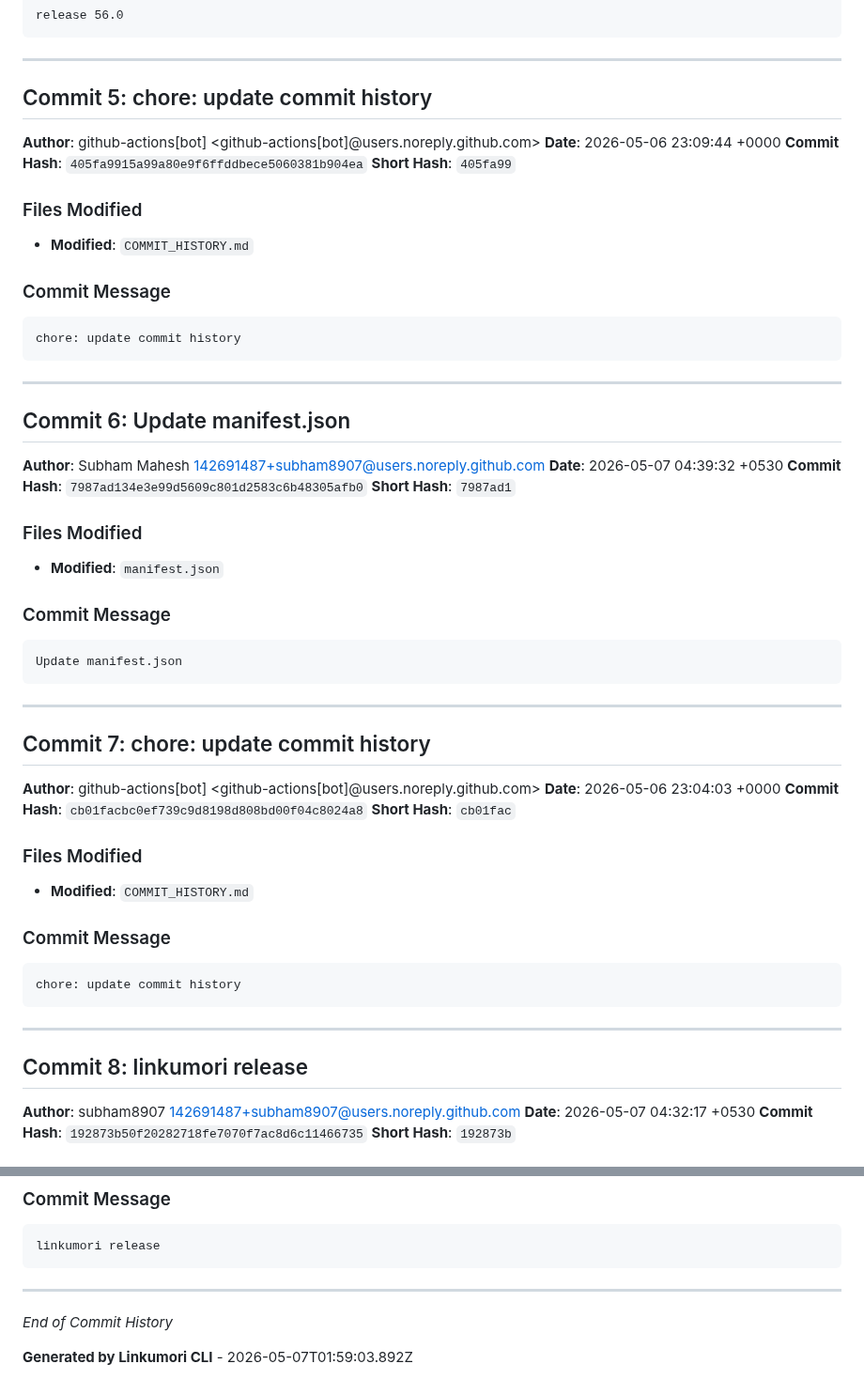
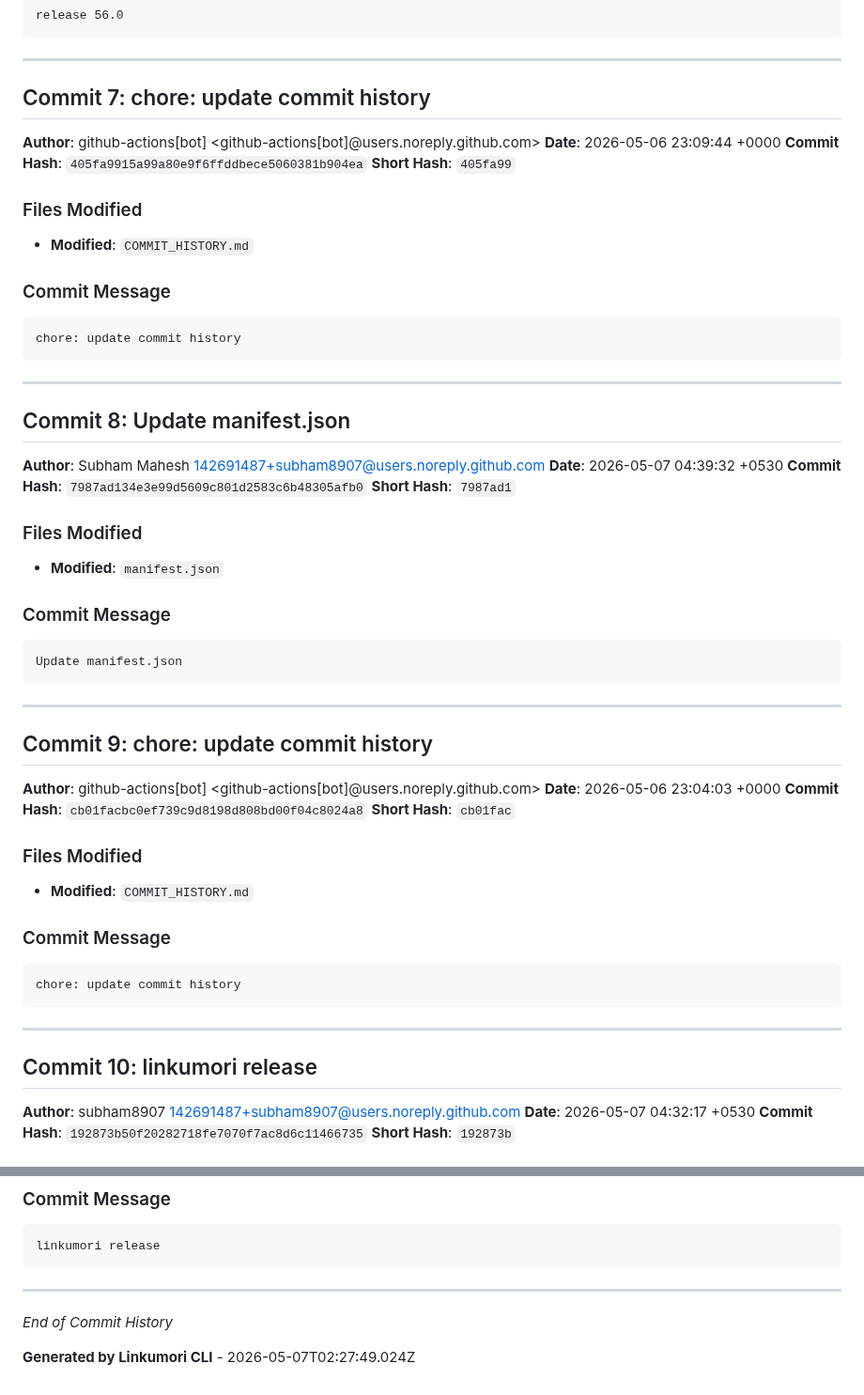
Before and after one commit to Linkumori/Linkumori-Addon, a Markdown page: COMMIT_HISTORY.md, 2 parts joined by grey strips. Shown at 94% size. Drawn GitHub-style.

```diff
--- a/COMMIT_HISTORY.md
+++ b/COMMIT_HISTORY.md
@@ -86,7 +124,7 @@ release 56.0
 
 ---
 
-## Commit 5: chore: update commit history
+## Commit 7: chore: update commit history
 
 **Author**: github-actions[bot] <github-actions[bot]@users.noreply.github.com>
 **Date**: 2026-05-06 23:09:44 +0000
@@ -105,7 +143,7 @@ chore: update commit history
 
 ---
 
-## Commit 6: Update manifest.json
+## Commit 8: Update manifest.json
 
 **Author**: Subham Mahesh <142691487+subham8907@users.noreply.github.com>
 **Date**: 2026-05-07 04:39:32 +0530
@@ -124,7 +162,7 @@ Update manifest.json
 
 ---
 
-## Commit 7: chore: update commit history
+## Commit 9: chore: update commit history
 
 **Author**: github-actions[bot] <github-actions[bot]@users.noreply.github.com>
 **Date**: 2026-05-06 23:04:03 +0000
@@ -143,7 +181,7 @@ chore: update commit history
 
 ---
 
-## Commit 8: linkumori release
+## Commit 10: linkumori release
 
 **Author**: subham8907 <142691487+subham8907@users.noreply.github.com>
 **Date**: 2026-05-07 04:32:17 +0530
@@ -443,4 +481,4 @@ linkumori release
 
 *End of Commit History*
 
-**Generated by Linkumori CLI** - 2026-05-07T01:59:03.892Z
+**Generated by Linkumori CLI** - 2026-05-07T02:27:49.024Z
```
Also changed, not shown: other parts of COMMIT_HISTORY.md (+44 -6 lines).
